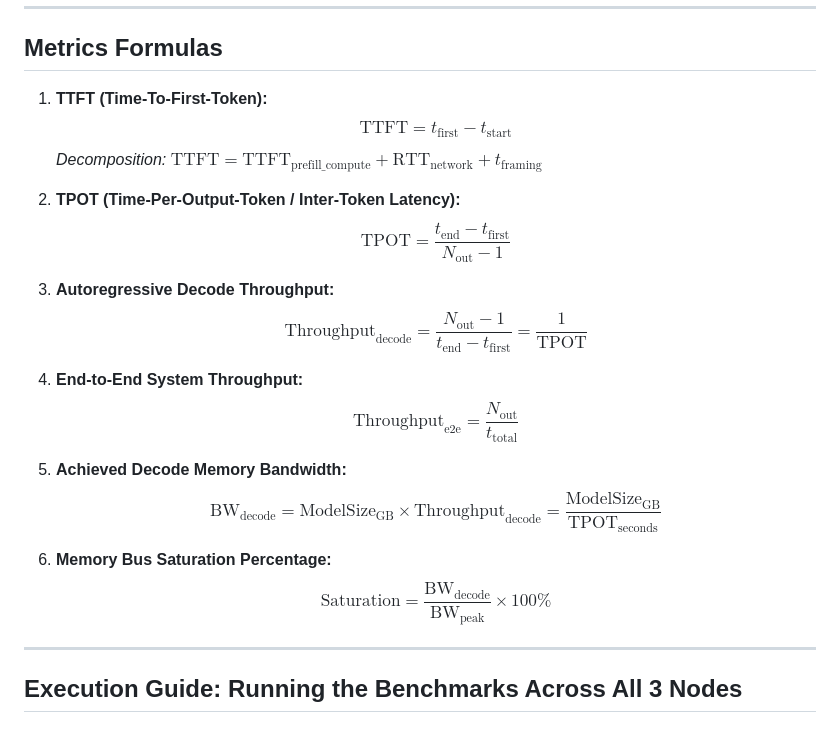
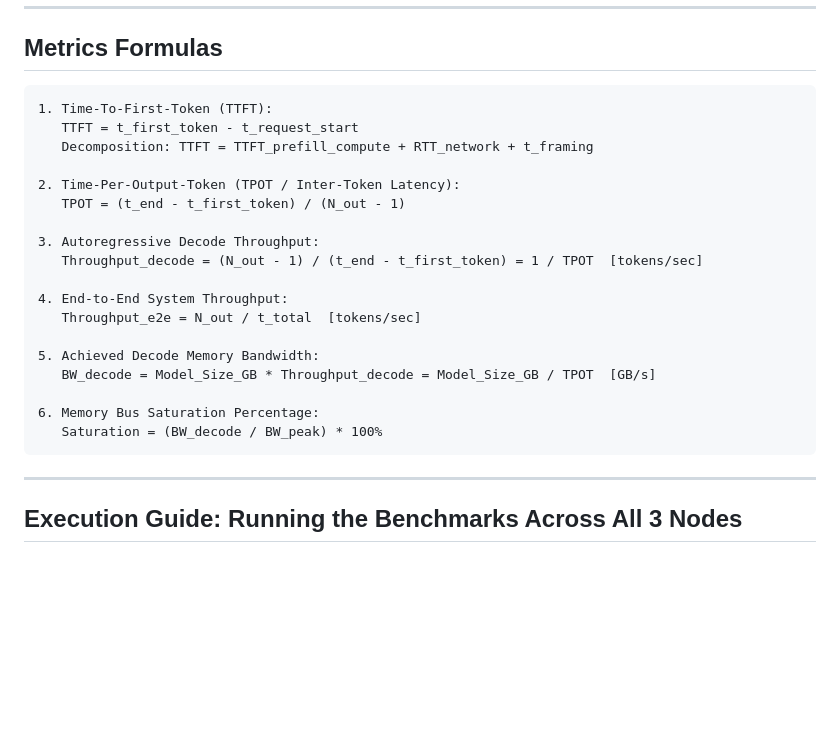
Before and after one commit to srinivassarkar/ai-infra-systems, a Markdown page: stages/01-baseline-inference/README.md, the part around the change. GitHub-like rendering; blank space fills up the shorter version.

````diff
--- a/stages/01-baseline-inference/README.md
+++ b/stages/01-baseline-inference/README.md
@@ -87,24 +87,26 @@ This deterministic telemetry is essential for computing our Roofline arithmetic
 
 ## Metrics Formulas
 
-1. **TTFT (Time-To-First-Token):**
-   $$\mathrm{TTFT} = t_{\mathrm{first}} - t_{\mathrm{start}}$$
-   *Decomposition:* $\mathrm{TTFT} = \mathrm{TTFT}_{\mathrm{prefill\_compute}} + \mathrm{RTT}_{\mathrm{network}} + t_{\mathrm{framing}}$
+```text
+1. Time-To-First-Token (TTFT):
+   TTFT = t_first_token - t_request_start
+   Decomposition: TTFT = TTFT_prefill_compute + RTT_network + t_framing
 
-2. **TPOT (Time-Per-Output-Token / Inter-Token Latency):**
-   $$\mathrm{TPOT} = \frac{t_{\mathrm{end}} - t_{\mathrm{first}}}{N_{\mathrm{out}} - 1}$$
+2. Time-Per-Output-Token (TPOT / Inter-Token Latency):
+   TPOT = (t_end - t_first_token) / (N_out - 1)
 
-3. **Autoregressive Decode Throughput:**
-   $$\mathrm{Throughput}_{\mathrm{decode}} = \frac{N_{\mathrm{out}} - 1}{t_{\mathrm{end}} - t_{\mathrm{first}}} = \frac{1}{\mathrm{TPOT}}$$
+3. Autoregressive Decode Throughput:
+   Throughput_decode = (N_out - 1) / (t_end - t_first_token) = 1 / TPOT  [tokens/sec]
 
-4. **End-to-End System Throughput:**
-   $$\mathrm{Throughput}_{\mathrm{e2e}} = \frac{N_{\mathrm{out}}}{t_{\mathrm{total}}}$$
+4. End-to-End System Throughput:
+   Throughput_e2e = N_out / t_total  [tokens/sec]
 
-5. **Achieved Decode Memory Bandwidth:**
-   $$\mathrm{BW}_{\mathrm{decode}} = \mathrm{ModelSize}_{\mathrm{GB}} \times \mathrm{Throughput}_{\mathrm{decode}} = \frac{\mathrm{ModelSize}_{\mathrm{GB}}}{\mathrm{TPOT}_{\mathrm{seconds}}}$$
+5. Achieved Decode Memory Bandwidth:
+   BW_decode = Model_Size_GB * Throughput_decode = Model_Size_GB / TPOT  [GB/s]
 
-6. **Memory Bus Saturation Percentage:**
-   $$\mathrm{Saturation} = \frac{\mathrm{BW}_{\mathrm{decode}}}{\mathrm{BW}_{\mathrm{peak}}} \times 100\%$$
+6. Memory Bus Saturation Percentage:
+   Saturation = (BW_decode / BW_peak) * 100%
+```
 
 ---
 
````
Also changed, not shown: stages/01-baseline-inference/REPORT.md (+19 -11 lines).
